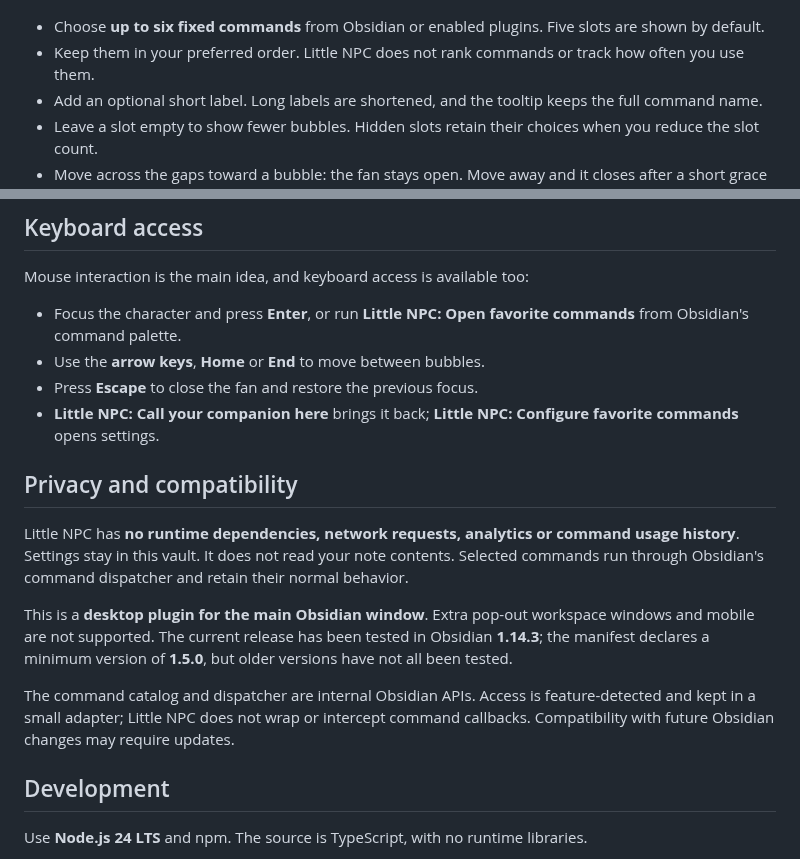
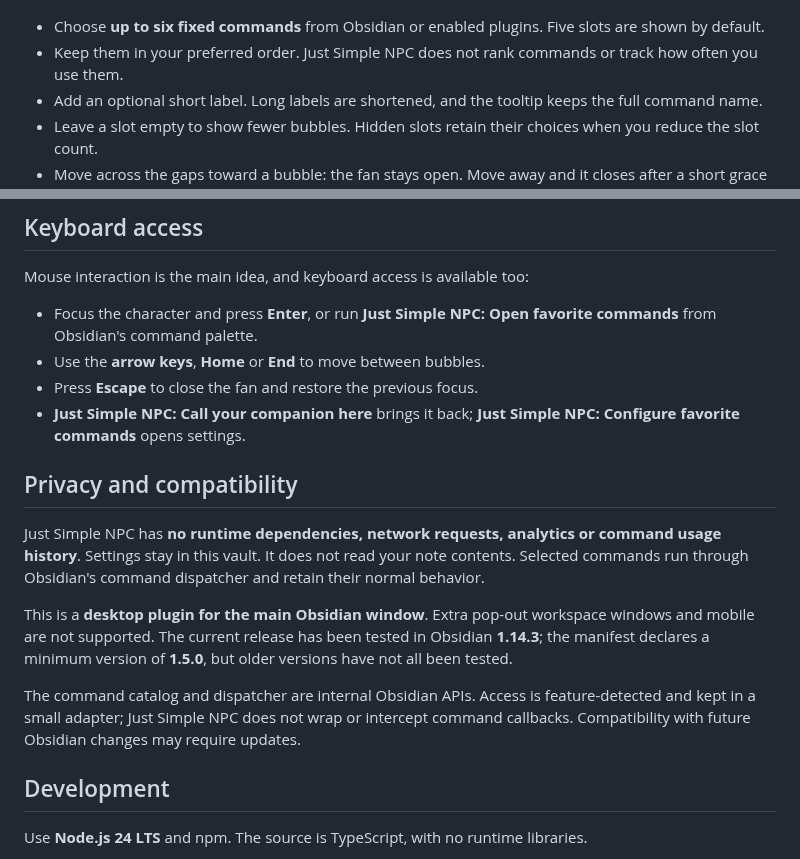
Before and after one commit to DavidHurtadoAI/just-simple-npc, a Markdown page: README.md, 2 parts joined by grey strips. Rendered like a GitHub page.

```diff
--- a/README.md
+++ b/README.md
@@ -25,7 +25,7 @@ Hover over the character to open a fan of speech bubbles. Click a bubble to run
 ![Five favorite commands arranged in speech bubbles above Pip](docs/images/command-fan.png)
 
 - Choose **up to six fixed commands** from Obsidian or enabled plugins. Five slots are shown by default.
-- Keep them in your preferred order. Little NPC does not rank commands or track how often you use them.
+- Keep them in your preferred order. Just Simple NPC does not rank commands or track how often you use them.
 - Add an optional short label. Long labels are shortened, and the tooltip keeps the full command name.
 - Leave a slot empty to show fewer bubbles. Hidden slots retain their choices when you reduce the slot count.
 - Move across the gaps toward a bubble: the fan stays open. Move away and it closes after a short grace period.
@@ -110,18 +112,18 @@ The first eight are autonomous activities. The last two respond to your pointer
 
 Mouse interaction is the main idea, and keyboard access is available too:
 
-- Focus the character and press **Enter**, or run **Little NPC: Open favorite commands** from Obsidian's command palette.
+- Focus the character and press **Enter**, or run **Just Simple NPC: Open favorite commands** from Obsidian's command palette.
 - Use the **arrow keys**, **Home** or **End** to move between bubbles.
 - Press **Escape** to close the fan and restore the previous focus.
-- **Little NPC: Call your companion here** brings it back; **Little NPC: Configure favorite commands** opens settings.
+- **Just Simple NPC: Call your companion here** brings it back; **Just Simple NPC: Configure favorite commands** opens settings.
 
 ## Privacy and compatibility
 
-Little NPC has **no runtime dependencies, network requests, analytics or command usage history**. Settings stay in this vault. It does not read your note contents. Selected commands run through Obsidian's command dispatcher and retain their normal behavior.
+Just Simple NPC has **no runtime dependencies, network requests, analytics or command usage history**. Settings stay in this vault. It does not read your note contents. Selected commands run through Obsidian's command dispatcher and retain their normal behavior.
 
 This is a **desktop plugin for the main Obsidian window**. Extra pop-out workspace windows and mobile are not supported. The current release has been tested in Obsidian **1.14.3**; the manifest declares a minimum version of **1.5.0**, but older versions have not all been tested.
 
-The command catalog and dispatcher are internal Obsidian APIs. Access is feature-detected and kept in a small adapter; Little NPC does not wrap or intercept command callbacks. Compatibility with future Obsidian changes may require updates.
+The command catalog and dispatcher are internal Obsidian APIs. Access is feature-detected and kept in a small adapter; Just Simple NPC does not wrap or intercept command callbacks. Compatibility with future Obsidian changes may require updates.
 
 ## Development
 
```
Also changed, not shown: other parts of README.md (+13 -11 lines), CHANGELOG.md (+11 -1 lines), docs/images/settings.png, 6 other files.
